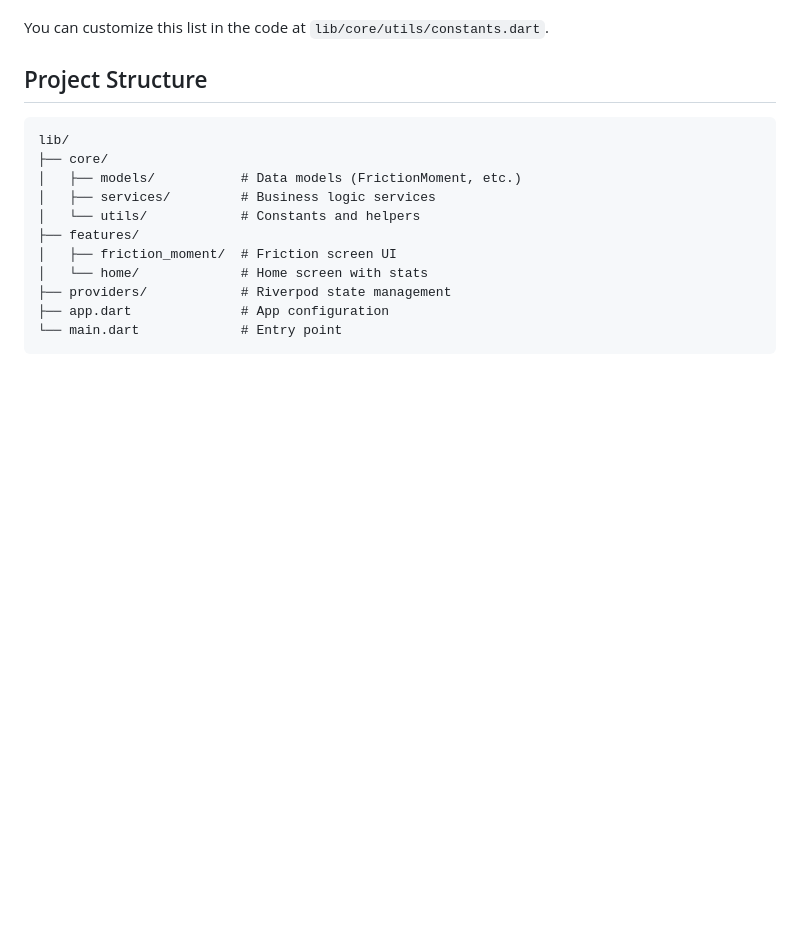
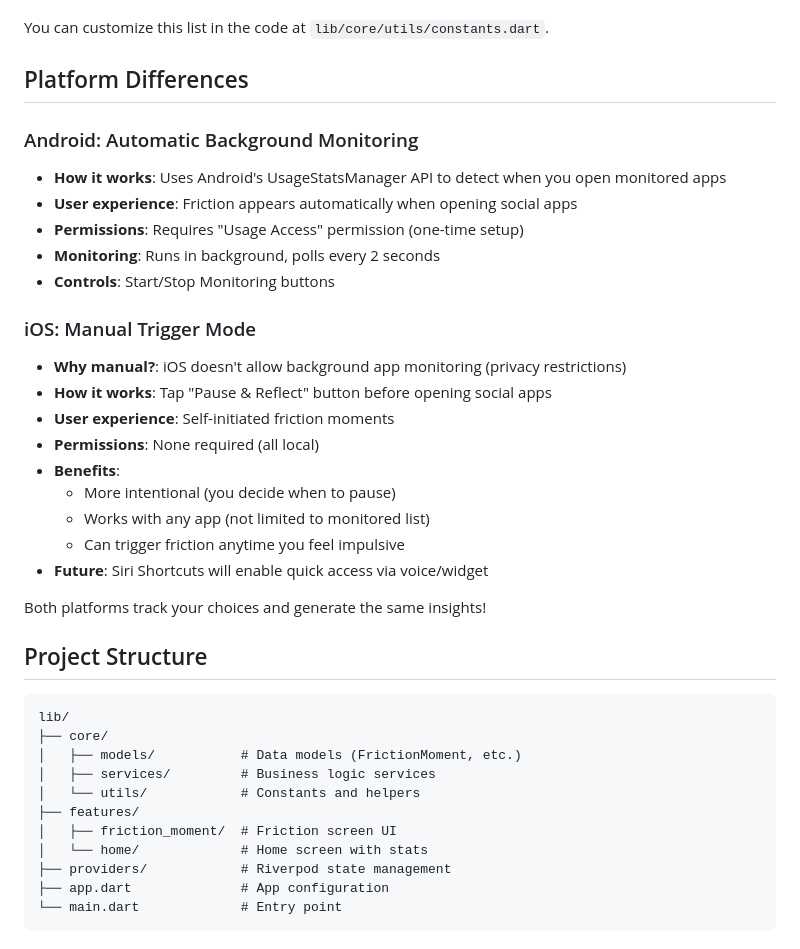
Before and after one commit to azuntik/next, a Markdown page: intentional_friction/README.md, the part around one of its changes. Drawn GitHub-style; blank space fills up the shorter version.

```diff
--- a/intentional_friction/README.md
+++ b/intentional_friction/README.md
@@ -103,6 +128,28 @@ By default, the app monitors:
 - LinkedIn
 
 You can customize this list in the code at `lib/core/utils/constants.dart`.
+
+## Platform Differences
+
+### Android: Automatic Background Monitoring
+- **How it works**: Uses Android's UsageStatsManager API to detect when you open monitored apps
+- **User experience**: Friction appears automatically when opening social apps
+- **Permissions**: Requires "Usage Access" permission (one-time setup)
+- **Monitoring**: Runs in background, polls every 2 seconds
+- **Controls**: Start/Stop Monitoring buttons
+
+### iOS: Manual Trigger Mode
+- **Why manual?**: iOS doesn't allow background app monitoring (privacy restrictions)
+- **How it works**: Tap "Pause & Reflect" button before opening social apps
+- **User experience**: Self-initiated friction moments
+- **Permissions**: None required (all local)
+- **Benefits**:
+  - More intentional (you decide when to pause)
+  - Works with any app (not limited to monitored list)
+  - Can trigger friction anytime you feel impulsive
+- **Future**: Siri Shortcuts will enable quick access via voice/widget
+
+Both platforms track your choices and generate the same insights!
 
 ## Project Structure
 
```
Also changed, not shown: other parts of intentional_friction/README.md (+74 -19 lines), intentional_friction/PHASE_3_SUMMARY.md (+36 -3 lines).
